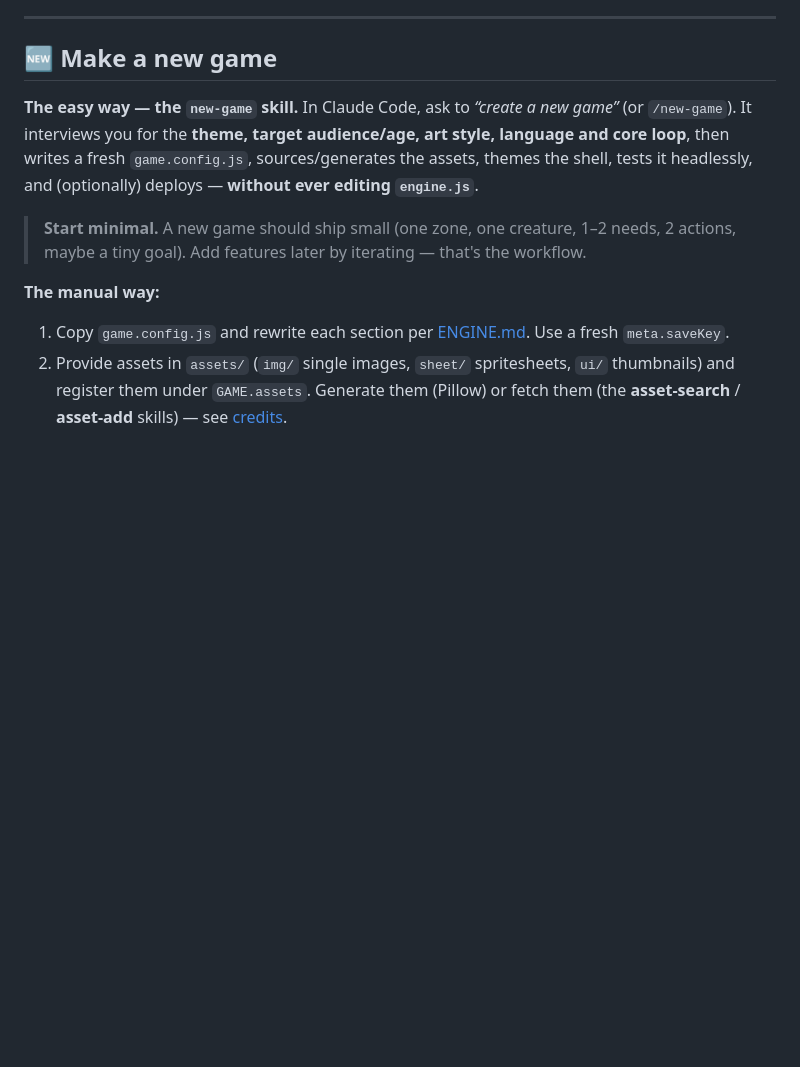
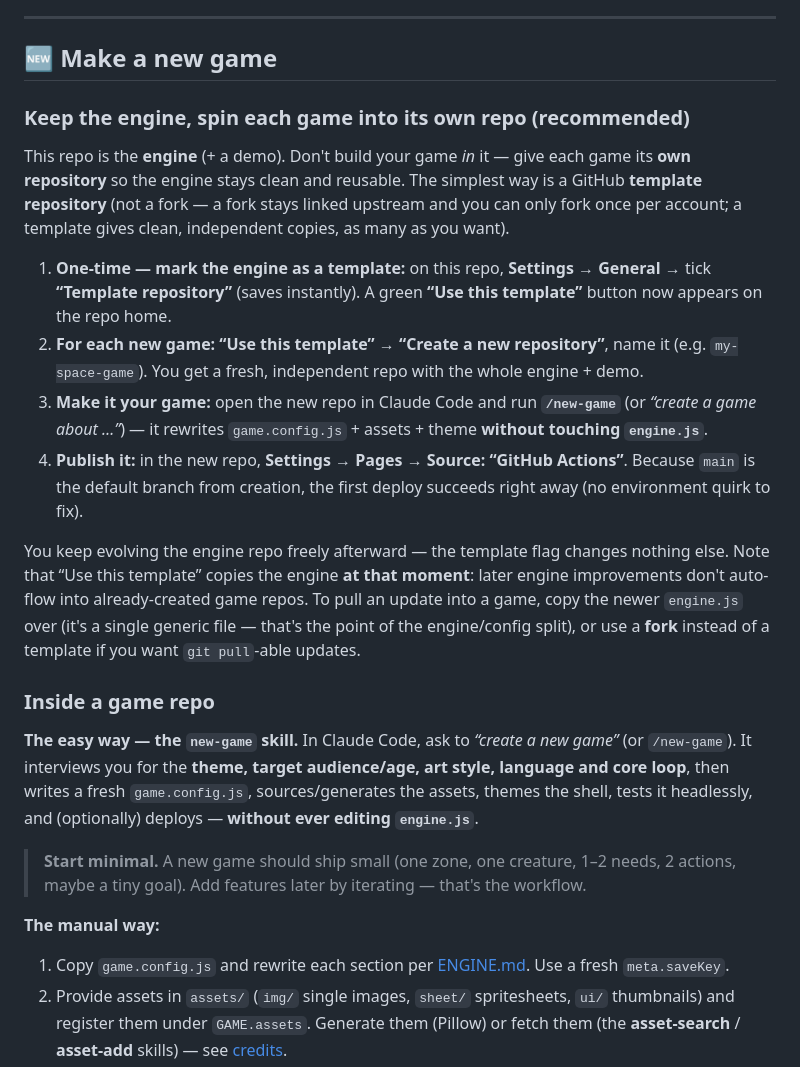
Before and after one commit to jlrigau/game-engine, a Markdown page: README.md, the part around the change. GitHub-like rendering; blank space fills up the shorter version.

Commit message:
docs(README): how to spin each game into its own repo (template workflow)
Co-Authored-By: Claude Opus 4.8 <noreply@anthropic.com>
Claude-Session: https://claude.ai/code/session_01UPfgyd7xwJyALJ5sAph2mS

```diff
--- a/README.md
+++ b/README.md
@@ -136,6 +136,35 @@ All optional and config-gated (see ENGINE.md):
 
 ## 🆕 Make a new game
 
+### Keep the engine, spin each game into its own repo (recommended)
+
+This repo is the **engine** (+ a demo). Don't build your game *in* it — give each game
+its **own repository** so the engine stays clean and reusable. The simplest way is a
+GitHub **template repository** (not a fork — a fork stays linked upstream and you can
+only fork once per account; a template gives clean, independent copies, as many as you
+want).
+
+1. **One-time — mark the engine as a template:** on this repo, **Settings → General →**
+   tick **“Template repository”** (saves instantly). A green **“Use this template”**
+   button now appears on the repo home.
+2. **For each new game:** **“Use this template” → “Create a new repository”**, name it
+   (e.g. `my-space-game`). You get a fresh, independent repo with the whole engine + demo.
+3. **Make it your game:** open the new repo in Claude Code and run **`/new-game`** (or
+   *“create a game about …”*) — it rewrites `game.config.js` + assets + theme **without
+   touching `engine.js`**.
+4. **Publish it:** in the new repo, **Settings → Pages → Source: “GitHub Actions”**.
+   Because `main` is the default branch from creation, the first deploy succeeds right
+   away (no environment quirk to fix).
+
+You keep evolving the engine repo freely afterward — the template flag changes nothing
+else. Note that “Use this template” copies the engine **at that moment**: later engine
+improvements don't auto-flow into already-created game repos. To pull an update into a
+game, copy the newer `engine.js` over (it's a single generic file — that's the point of
+the engine/config split), or use a **fork** instead of a template if you want
+`git pull`-able updates.
+
+### Inside a game repo
+
 **The easy way — the `new-game` skill.** In Claude Code, ask to *“create a new game”*
 (or `/new-game`). It interviews you for the **theme, target audience/age, art style,
 language and core loop**, then writes a fresh `game.config.js`, sources/generates the
```
